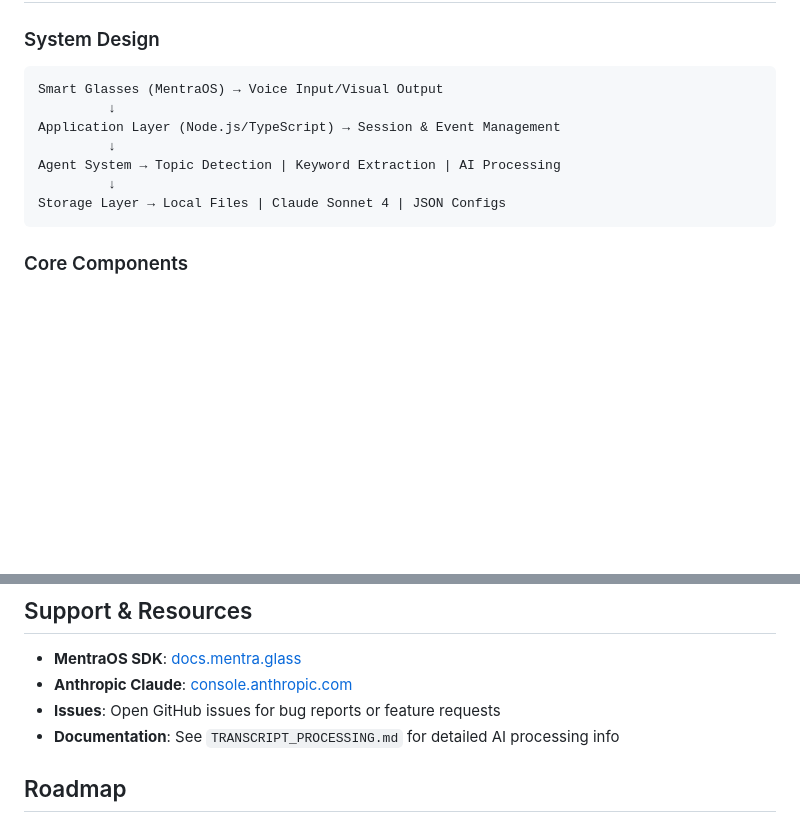
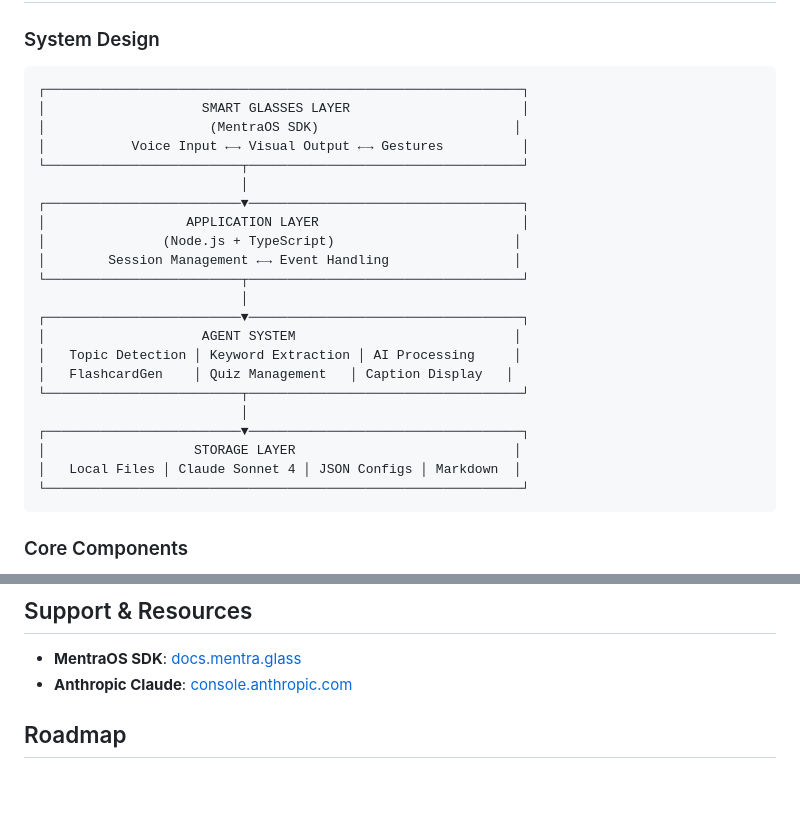
Before and after one commit to Shasshank12/hackmit25, a Markdown page: README.md, 2 parts joined by grey strips. Drawn GitHub-style; blank space fills up the shorter version.

````diff
--- a/README.md
+++ b/README.md
@@ -29,13 +29,28 @@ Prism is a comprehensive learning ecosystem that captures lectures, processes co
 
 ### System Design
 ```
-Smart Glasses (MentraOS) → Voice Input/Visual Output
-         ↓
-Application Layer (Node.js/TypeScript) → Session & Event Management
-         ↓
-Agent System → Topic Detection | Keyword Extraction | AI Processing
-         ↓
-Storage Layer → Local Files | Claude Sonnet 4 | JSON Configs
+┌─────────────────────────────────────────────────────────────┐
+│                    SMART GLASSES LAYER                      │
+│                     (MentraOS SDK)                         │
+│           Voice Input ←→ Visual Output ←→ Gestures          │
+└─────────────────────────┬───────────────────────────────────┘
+                          │
+┌─────────────────────────▼───────────────────────────────────┐
+│                  APPLICATION LAYER                          │
+│               (Node.js + TypeScript)                       │
+│        Session Management ←→ Event Handling                │
+└─────────────────────────┬───────────────────────────────────┘
+                          │
+┌─────────────────────────▼───────────────────────────────────┐
+│                    AGENT SYSTEM                            │
+│   Topic Detection │ Keyword Extraction │ AI Processing     │
+│   FlashcardGen    │ Quiz Management   │ Caption Display   │
+└─────────────────────────┬───────────────────────────────────┘
+                          │
+┌─────────────────────────▼───────────────────────────────────┐
+│                   STORAGE LAYER                            │
+│   Local Files │ Claude Sonnet 4 │ JSON Configs │ Markdown  │
+└─────────────────────────────────────────────────────────────┘
 ```
 
 ### Core Components
@@ -287,8 +302,6 @@ MIT License - See LICENSE file for details
 
 - **MentraOS SDK**: [docs.mentra.glass](https://docs.mentra.glass/)
 - **Anthropic Claude**: [console.anthropic.com](https://console.anthropic.com)
-- **Issues**: Open GitHub issues for bug reports or feature requests
-- **Documentation**: See `TRANSCRIPT_PROCESSING.md` for detailed AI processing info
 
 ## Roadmap
 
````
